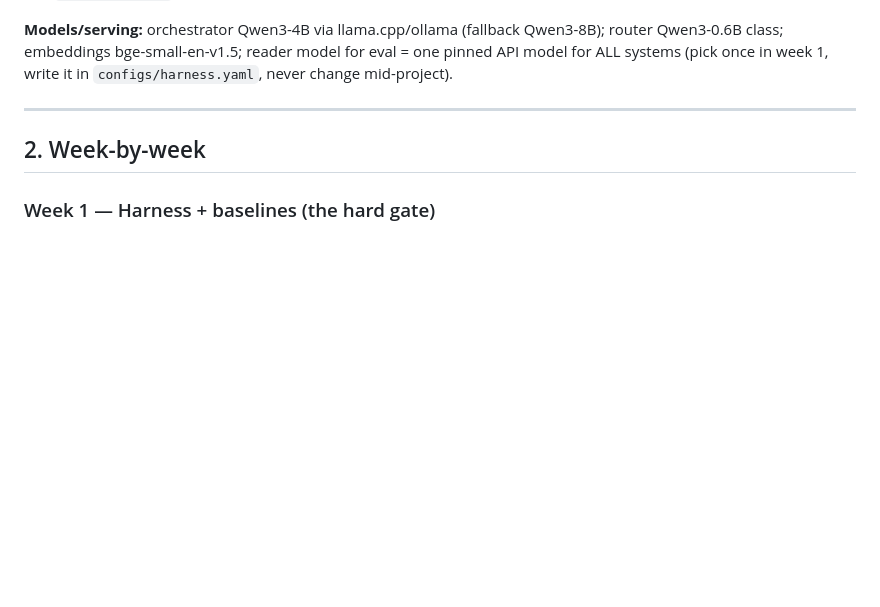
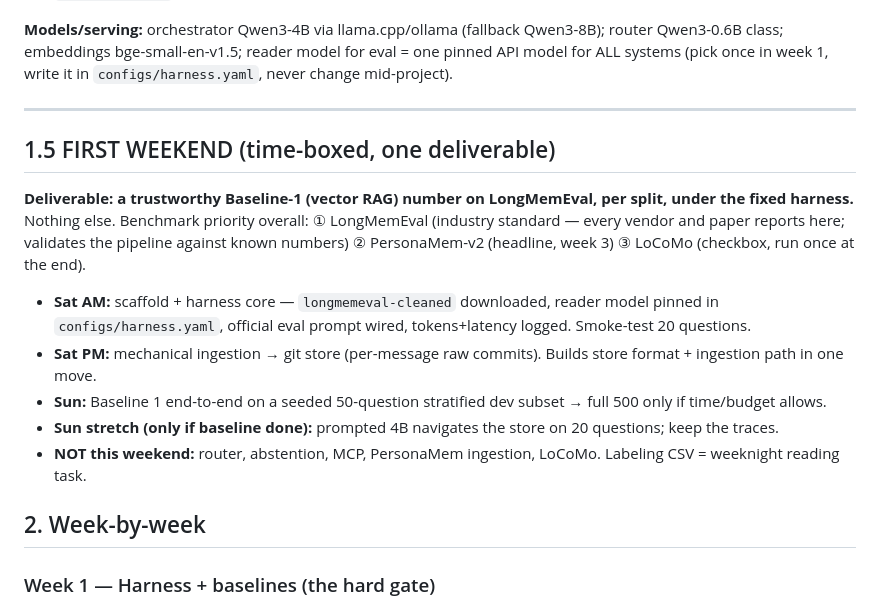
Before and after one commit to Iftekhar-Code-Against-Matrix/Empty, a Markdown page: pcp/PCP_IMPLEMENTATION_v1.md, the part around the change. Rendered like a GitHub page; blank space fills up the shorter version.

Commit message:
Add time-boxed first-weekend checklist and benchmark priority order
Co-Authored-By: Claude Fable 5 <noreply@anthropic.com>
Claude-Session: https://claude.ai/code/session_01PSCYLbsYgvLPmUi6Fr7FFW

```diff
--- a/pcp/PCP_IMPLEMENTATION_v1.md
+++ b/pcp/PCP_IMPLEMENTATION_v1.md
@@ -72,6 +72,16 @@ pcp/
 
 ---
 
+## 1.5 FIRST WEEKEND (time-boxed, one deliverable)
+
+**Deliverable: a trustworthy Baseline-1 (vector RAG) number on LongMemEval, per split, under the fixed harness.** Nothing else. Benchmark priority overall: ① LongMemEval (industry standard — every vendor and paper reports here; validates the pipeline against known numbers) ② PersonaMem-v2 (headline, week 3) ③ LoCoMo (checkbox, run once at the end).
+
+- **Sat AM:** scaffold + harness core — `longmemeval-cleaned` downloaded, reader model pinned in `configs/harness.yaml`, official eval prompt wired, tokens+latency logged. Smoke-test 20 questions.
+- **Sat PM:** mechanical ingestion → git store (per-message raw commits). Builds store format + ingestion path in one move.
+- **Sun:** Baseline 1 end-to-end on a seeded 50-question stratified dev subset → full 500 only if time/budget allows.
+- **Sun stretch (only if baseline done):** prompted 4B navigates the store on 20 questions; keep the traces.
+- **NOT this weekend:** router, abstention, MCP, PersonaMem ingestion, LoCoMo. Labeling CSV = weeknight reading task.
+
 ## 2. Week-by-week
 
 ### Week 1 — Harness + baselines (the hard gate)
```
